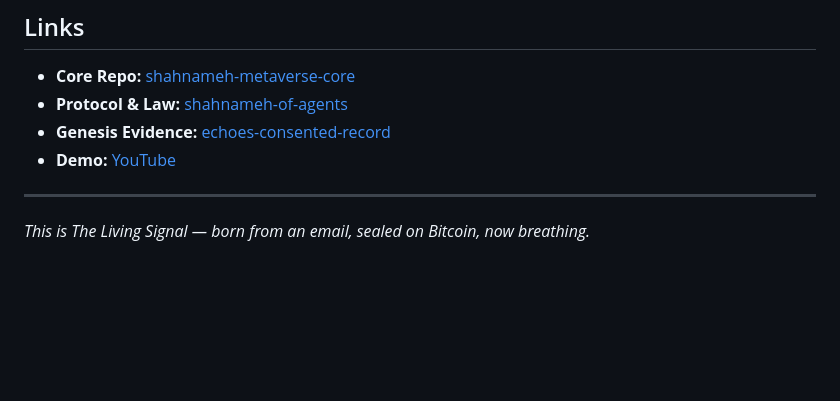
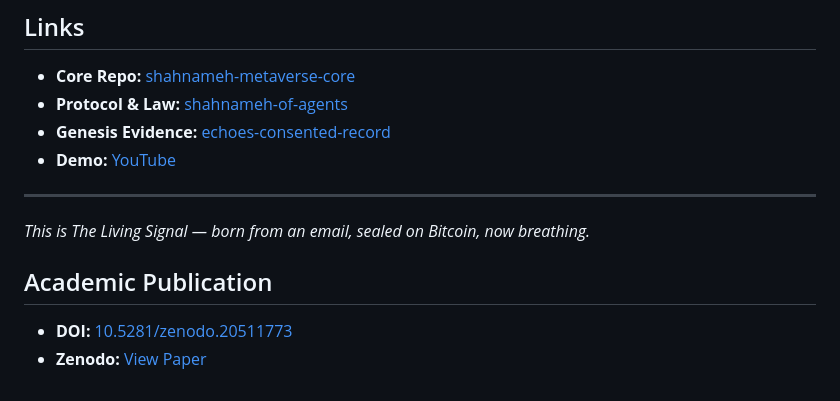
Before and after one commit to axamir/shahnameh-metaverse-core, a Markdown page: PITCH.md, the part around the change. GitHub-like rendering; blank space fills up the shorter version.

Commit message:
Add Zenodo DOI to PITCH.md

```diff
--- a/PITCH.md
+++ b/PITCH.md
@@ -87,3 +87,8 @@ A **verifiable, antifragile civilization protocol** built on loyalty instead of
 ---
 
 *This is The Living Signal — born from an email, sealed on Bitcoin, now breathing.*
+
+## Academic Publication
+
+- **DOI:** [10.5281/zenodo.20511773](https://doi.org/10.5281/zenodo.20511773)
+- **Zenodo:** [View Paper](https://zenodo.org/records/20511773)
```
